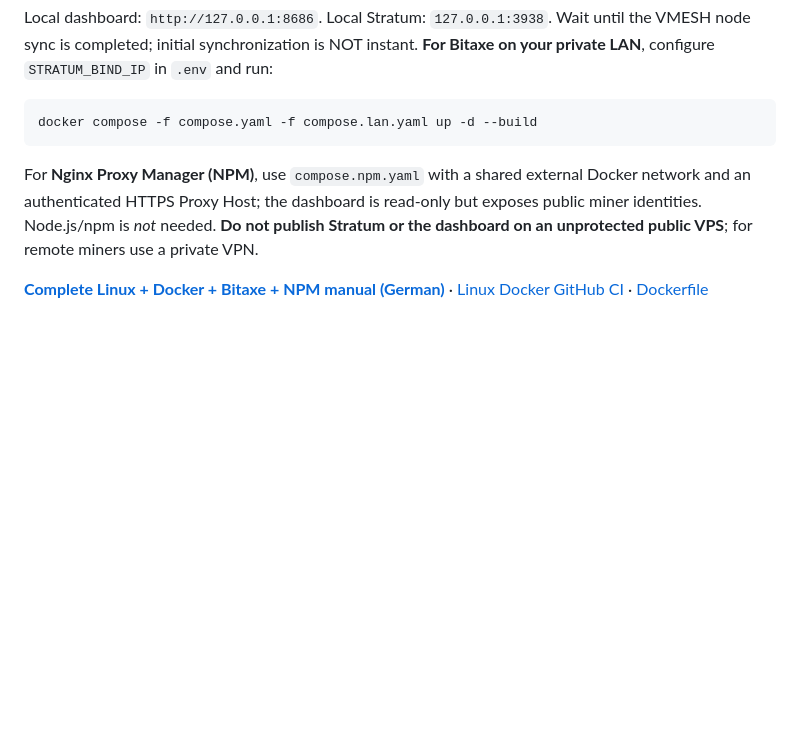
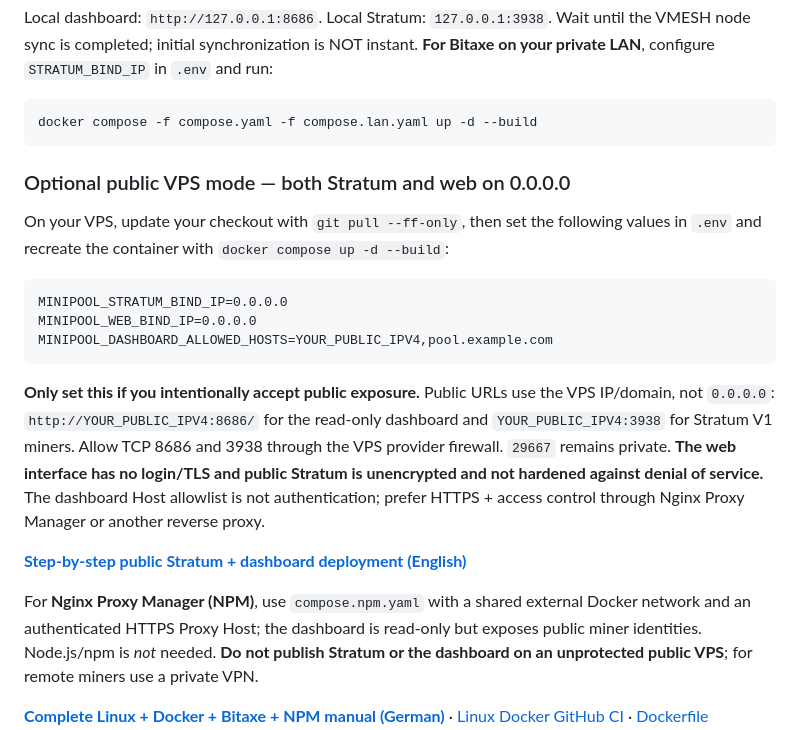
Before and after one commit to ati1993de/vargamesh-minipool, a Markdown page: README.md, the part around the change. GitHub-like rendering; blank space fills up the shorter version.

Commit message:
docs: publish English public VPS guide and clear Linux README instructions for open web+Stratum ports

````diff
--- a/README.md
+++ b/README.md
@@ -35,6 +35,20 @@ Local dashboard: `http://127.0.0.1:8686`. Local Stratum: `127.0.0.1:3938`. Wait
 ```bash
 docker compose -f compose.yaml -f compose.lan.yaml up -d --build
 ```
+
+### Optional public VPS mode — both Stratum and web on 0.0.0.0
+
+On your VPS, update your checkout with `git pull --ff-only`, then set the following values in `.env` and recreate the container with `docker compose up -d --build`:
+
+```dotenv
+MINIPOOL_STRATUM_BIND_IP=0.0.0.0
+MINIPOOL_WEB_BIND_IP=0.0.0.0
+MINIPOOL_DASHBOARD_ALLOWED_HOSTS=YOUR_PUBLIC_IPV4,pool.example.com
+```
+
+**Only set this if you intentionally accept public exposure.** Public URLs use the VPS IP/domain, not `0.0.0.0`: `http://YOUR_PUBLIC_IPV4:8686/` for the read-only dashboard and `YOUR_PUBLIC_IPV4:3938` for Stratum V1 miners. Allow TCP 8686 and 3938 through the VPS provider firewall. `29667` remains private. **The web interface has no login/TLS and public Stratum is unencrypted and not hardened against denial of service.** The dashboard Host allowlist is not authentication; prefer HTTPS + access control through Nginx Proxy Manager or another reverse proxy.
+
+**[Step-by-step public Stratum + dashboard deployment (English)](docs/PUBLIC-DEPLOYMENT.en.md)**
 
 For **Nginx Proxy Manager (NPM)**, use `compose.npm.yaml` with a shared external Docker network and an authenticated HTTPS Proxy Host; the dashboard is read-only but exposes public miner identities. Node.js/npm is *not* needed. **Do not publish Stratum or the dashboard on an unprotected public VPS**; for remote miners use a private VPN.
 
````
Also changed, not shown: docs/DOCKER.de.md (+51 -35 lines), docs/PUBLIC-DEPLOYMENT.en.md (+54 -54 lines).
